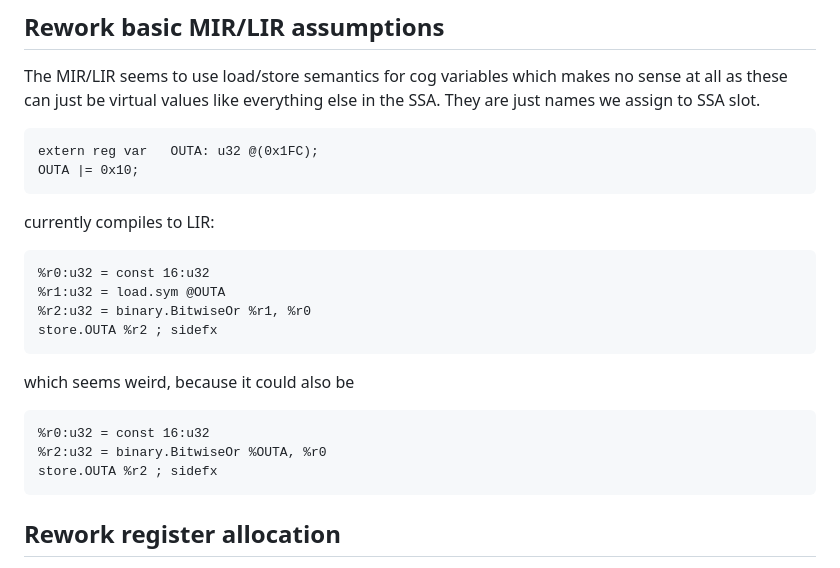
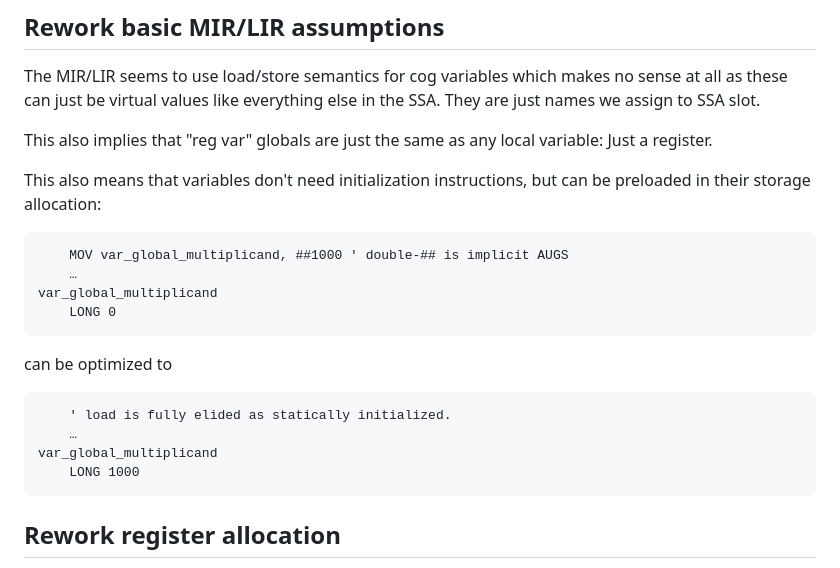
Before and after one commit to ikskuh/Blade, a Markdown page: TODO.md, the part around the change. GitHub-like rendering.

Commit message:
xq: More todo

````diff
--- a/TODO.md
+++ b/TODO.md
@@ -5,26 +5,24 @@
 The MIR/LIR seems to use load/store semantics for cog variables which makes no sense at all as these can just be virtual
 values like everything else in the SSA. They are just names we assign to SSA slot.
 
-```blade
-extern reg var   OUTA: u32 @(0x1FC);
-OUTA |= 0x10;
+This also implies that "reg var" globals are just the same as any local variable: Just a register.
+
+This also means that variables don't need initialization instructions, but can be preloaded in their storage allocation:
+
+```spin2
+    MOV var_global_multiplicand, ##1000 ' double-## is implicit AUGS
+    …
+var_global_multiplicand
+    LONG 0
 ```
 
-currently compiles to LIR:
+can be optimized to
 
-```blade-lir
-%r0:u32 = const 16:u32
-%r1:u32 = load.sym @OUTA
-%r2:u32 = binary.BitwiseOr %r1, %r0
-store.OUTA %r2 ; sidefx
-```
-
-which seems weird, because it could also be
-
-```blade-lir
-%r0:u32 = const 16:u32
-%r2:u32 = binary.BitwiseOr %OUTA, %r0
-store.OUTA %r2 ; sidefx
+```spin2
+    ' load is fully elided as statically initialized.
+    …
+var_global_multiplicand
+    LONG 1000
 ```
 
 ## Rework register allocation
````
